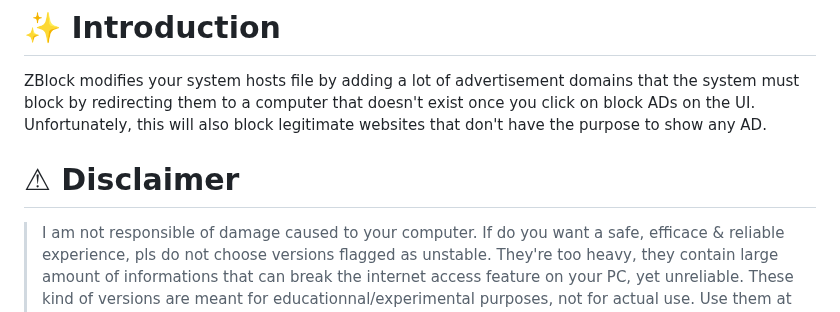
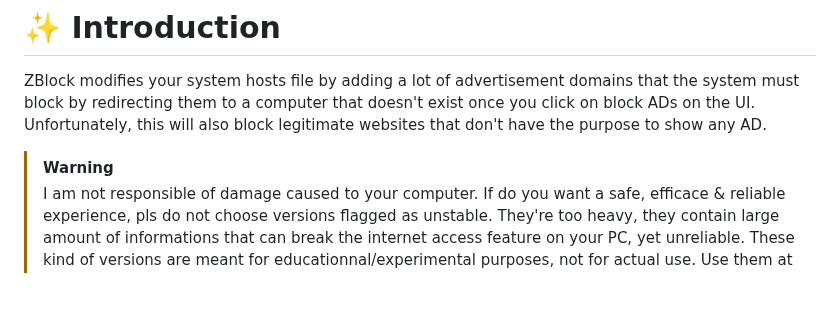
Before and after one commit to ObjectiveVirtual/ZBlock, a Markdown page: README.md, the part around the change. Rendered like a GitHub page; blank space fills up the shorter version.

```diff
--- a/README.md
+++ b/README.md
@@ -9,7 +9,7 @@
 
 ZBlock modifies your system hosts file by adding a lot of advertisement domains that the system must block by redirecting them to a computer that doesn't exist once you click on block ADs on the UI. Unfortunately, this will also block legitimate websites that don't have the purpose to show any AD.
 
-# ⚠ Disclaimer
+> [!WARNING]
 >  I am not responsible of damage caused to your computer. If do you want a safe, efficace & reliable experience, pls do not choose versions flagged as unstable. They're too heavy, they contain large amount of informations that can break the internet access feature on your PC, yet unreliable. These kind of versions are meant for educationnal/experimental purposes, not for actual use. Use them at your own risk.
 
 ### 🔰 Types of versions + comparaison
```
